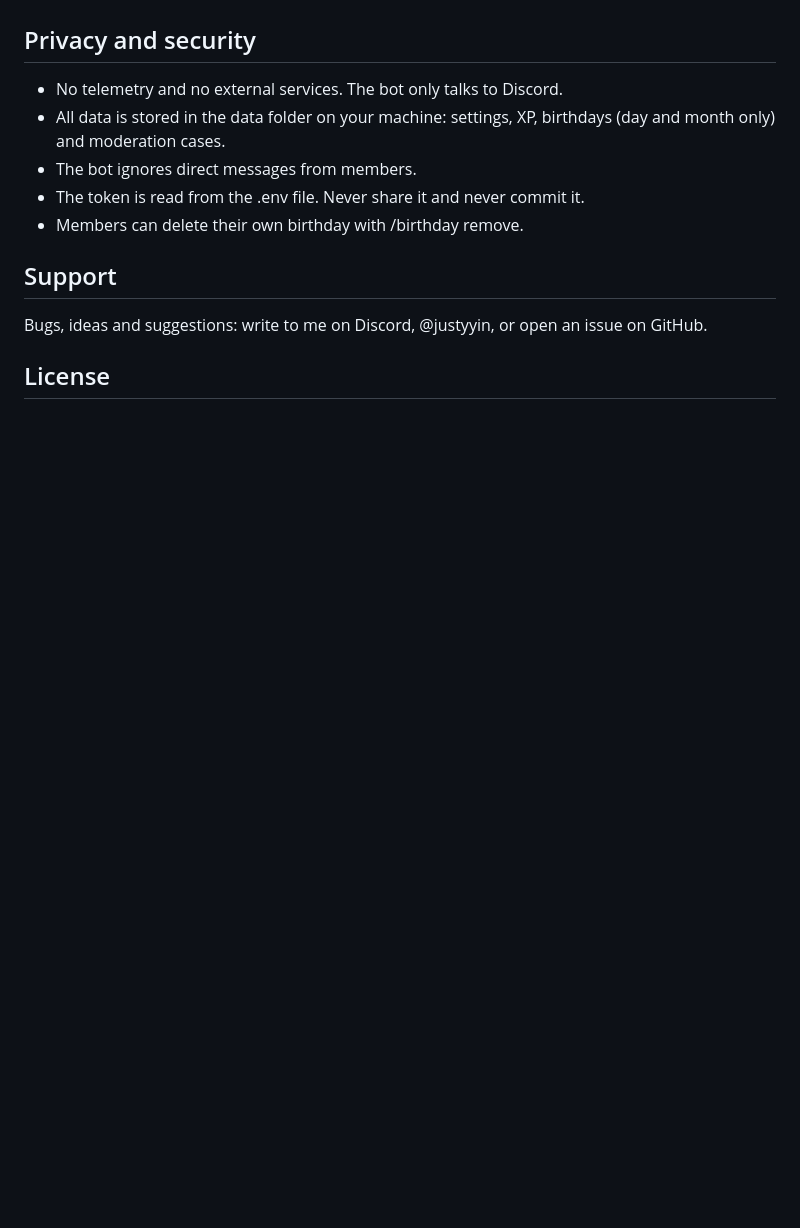
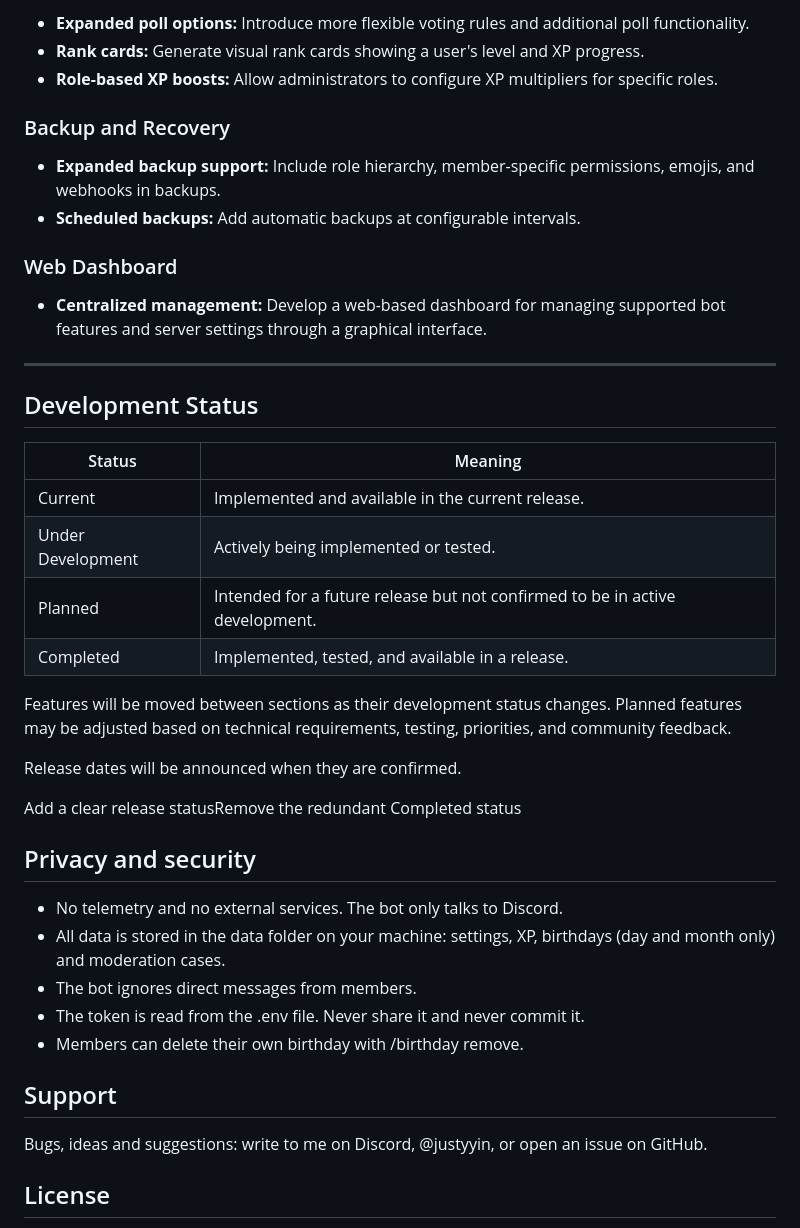
Before and after one commit to Justyyin/Discord-Bot-Open-Source-GuardBot, a Markdown page: README.md, the part around one of its changes. Rendered like a GitHub page; blank space fills up the shorter version.

```diff
--- a/README.md
+++ b/README.md
@@ -131,3 +188,32 @@ To rename a command, add it to command_names and restart the bot:
+- **Expanded poll options:** Introduce more flexible voting rules and additional poll functionality.
+- **Rank cards:** Generate visual rank cards showing a user's level and XP progress.
+- **Role-based XP boosts:** Allow administrators to configure XP multipliers for specific roles.
+
+### Backup and Recovery
+
+- **Expanded backup support:** Include role hierarchy, member-specific permissions, emojis, and webhooks in backups.
+- **Scheduled backups:** Add automatic backups at configurable intervals.
+
+### Web Dashboard
+
+- **Centralized management:** Develop a web-based dashboard for managing supported bot features and server settings through a graphical interface.
+
+---
+
+## Development Status
+
+| Status            | Meaning                                                                      |
+| ----------------- | ---------------------------------------------------------------------------- |
+| Current           | Implemented and available in the current release.                            |
+| Under Development | Actively being implemented or tested.                                        |
+| Planned           | Intended for a future release but not confirmed to be in active development. |
+| Completed         | Implemented, tested, and available in a release.                             |
+
+Features will be moved between sections as their development status changes. Planned features may be adjusted based on technical requirements, testing, priorities, and community feedback.
+
+Release dates will be announced when they are confirmed.
+
+Add a clear release statusRemove the redundant Completed status
 
 ## Privacy and security
 
```
Also changed, not shown: other parts of README.md (+61 -4 lines).
